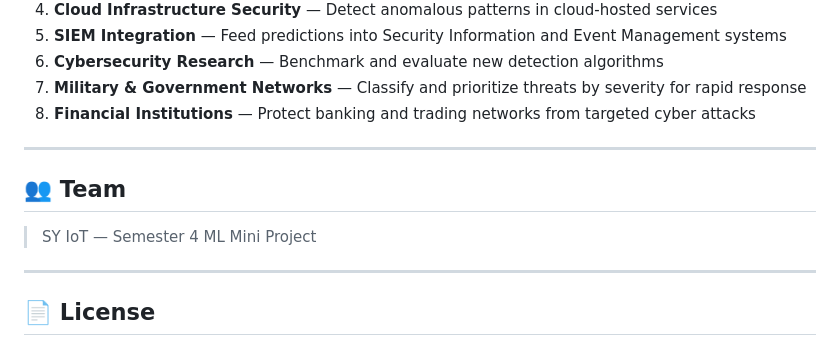
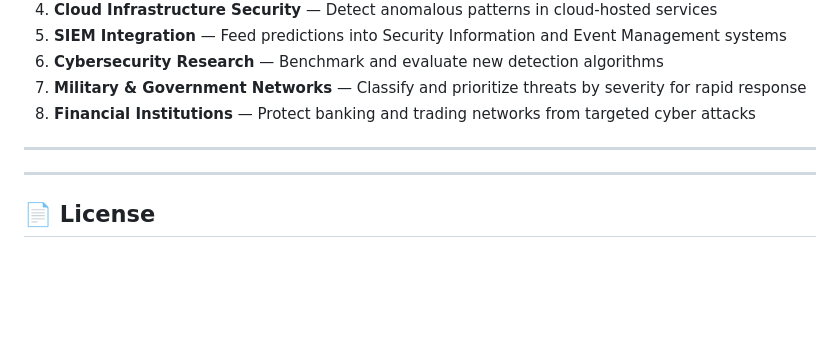
Before and after one commit to Prathamesh-Patil-git/Network-Intrusion-Detection-System-, a Markdown page: README.md, the part around the change. Rendered like a GitHub page; blank space fills up the shorter version.

```diff
--- a/README.md
+++ b/README.md
@@ -204,9 +204,7 @@ python train.py
 
 ---
 
-## 👥 Team
 
-> SY IoT — Semester 4 ML Mini Project
 
 ---
 
```
